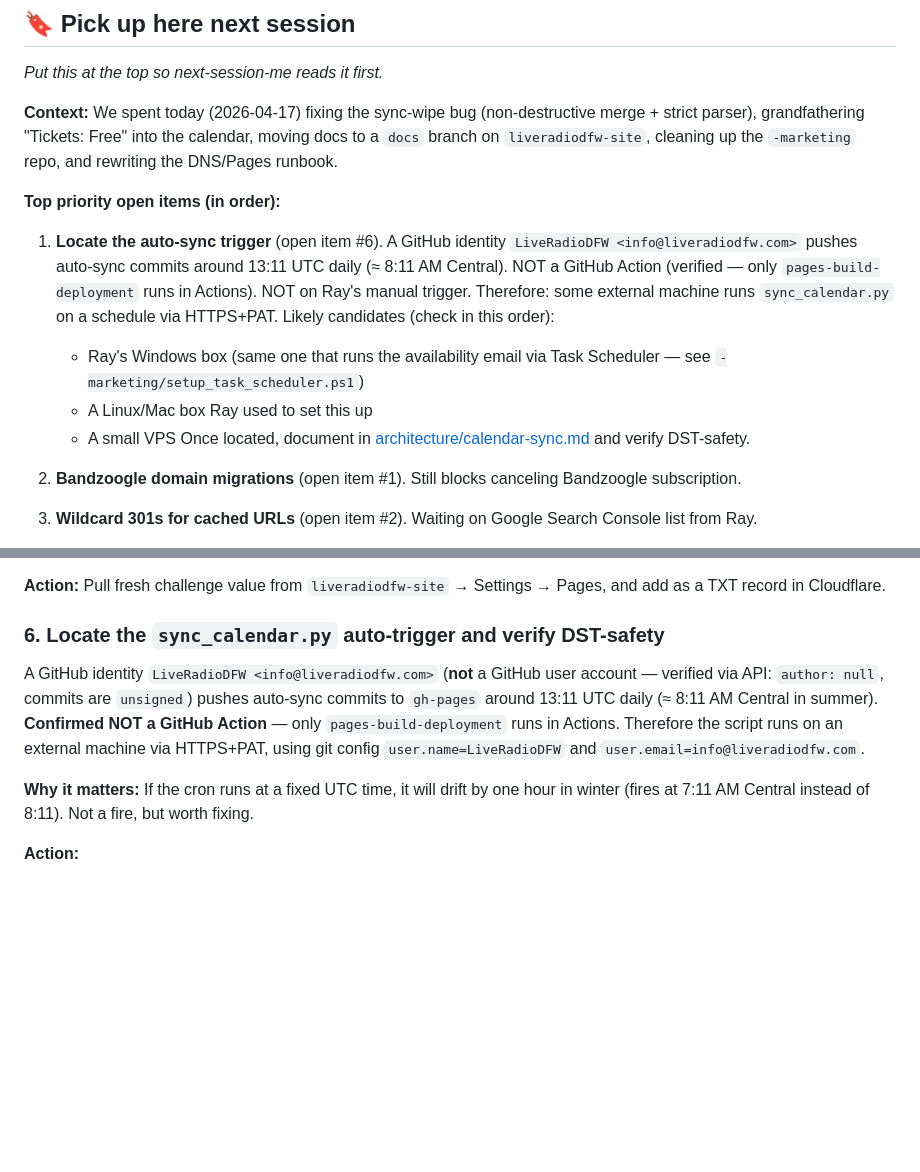
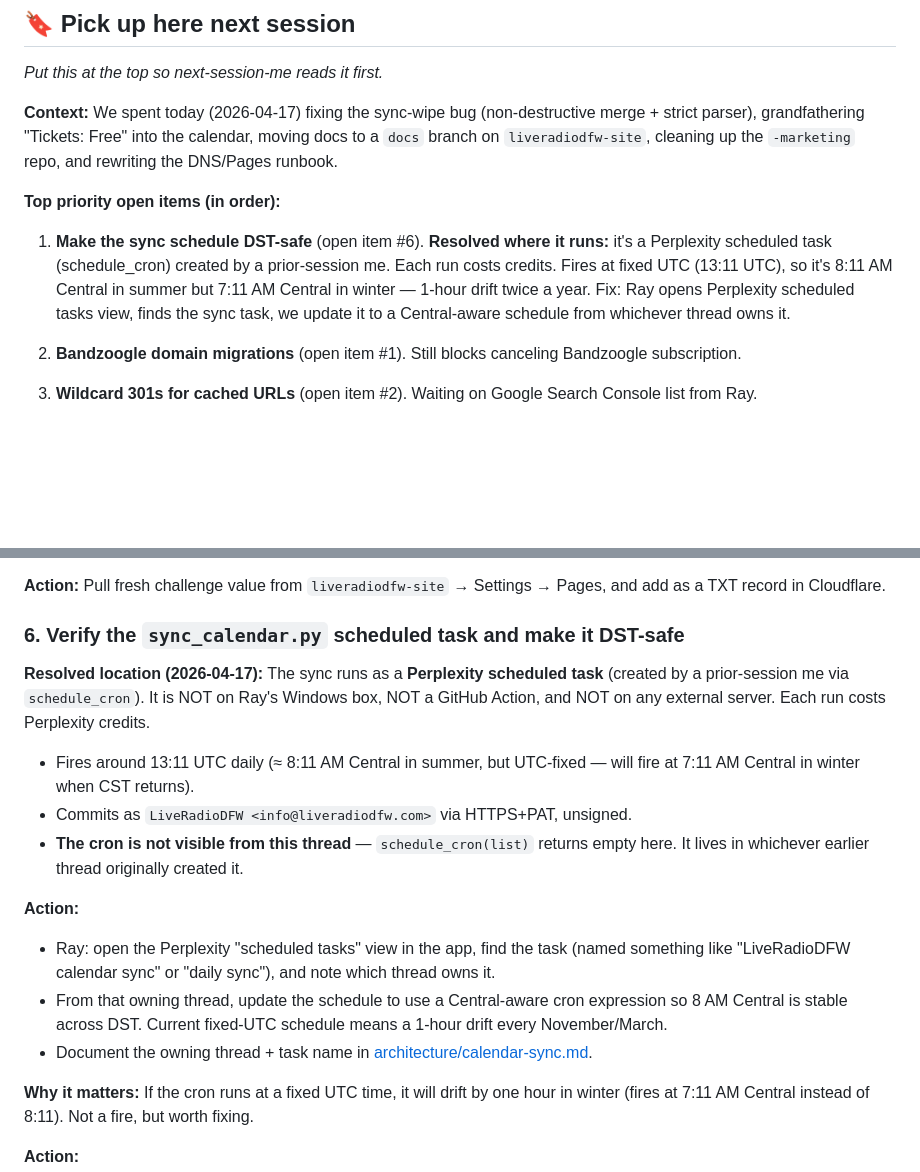
Before and after one commit to TicoRicoRay/liveradiodfw-site, a Markdown page: docs/project-plan.md, 2 parts joined by grey strips. GitHub-like rendering; blank space fills up the shorter version.

Commit message:
project-plan: resolve sync trigger — it's a Perplexity scheduled task (schedule_cron), not external

```diff
--- a/docs/project-plan.md
+++ b/docs/project-plan.md
@@ -10,11 +10,7 @@ _Put this at the top so next-session-me reads it first._
 
 **Top priority open items (in order):**
 
-1. **Locate the auto-sync trigger** (open item #6). A GitHub identity `LiveRadioDFW <info@liveradiodfw.com>` pushes auto-sync commits around 13:11 UTC daily (≈ 8:11 AM Central). NOT a GitHub Action (verified — only `pages-build-deployment` runs in Actions). NOT on Ray's manual trigger. Therefore: some external machine runs `sync_calendar.py` on a schedule via HTTPS+PAT. Likely candidates (check in this order):
-   - Ray's Windows box (same one that runs the availability email via Task Scheduler — see `-marketing/setup_task_scheduler.ps1`)
-   - A Linux/Mac box Ray used to set this up
-   - A small VPS
-   Once located, document in [architecture/calendar-sync.md](architecture/calendar-sync.md) and verify DST-safety.
+1. **Make the sync schedule DST-safe** (open item #6). **Resolved where it runs:** it's a Perplexity scheduled task (schedule_cron) created by a prior-session me. Each run costs credits. Fires at fixed UTC (13:11 UTC), so it's 8:11 AM Central in summer but 7:11 AM Central in winter — 1-hour drift twice a year. Fix: Ray opens Perplexity scheduled tasks view, finds the sync task, we update it to a Central-aware schedule from whichever thread owns it.
 
 2. **Bandzoogle domain migrations** (open item #1). Still blocks canceling Bandzoogle subscription.
 
@@ -82,8 +78,17 @@ The `_github-pages-challenge-TicoRicoRay` TXT record that was in the original DN
 
 **Action:** Pull fresh challenge value from `liveradiodfw-site` → Settings → Pages, and add as a TXT record in Cloudflare.
 
-### 6. Locate the `sync_calendar.py` auto-trigger and verify DST-safety
-A GitHub identity `LiveRadioDFW <info@liveradiodfw.com>` (**not** a GitHub user account — verified via API: `author: null`, commits are `unsigned`) pushes auto-sync commits to `gh-pages` around 13:11 UTC daily (≈ 8:11 AM Central in summer). **Confirmed NOT a GitHub Action** — only `pages-build-deployment` runs in Actions. Therefore the script runs on an external machine via HTTPS+PAT, using git config `user.name=LiveRadioDFW` and `user.email=info@liveradiodfw.com`.
+### 6. Verify the `sync_calendar.py` scheduled task and make it DST-safe
+**Resolved location (2026-04-17):** The sync runs as a **Perplexity scheduled task** (created by a prior-session me via `schedule_cron`). It is NOT on Ray's Windows box, NOT a GitHub Action, and NOT on any external server. Each run costs Perplexity credits.
+
+- Fires around 13:11 UTC daily (≈ 8:11 AM Central in summer, but UTC-fixed — will fire at 7:11 AM Central in winter when CST returns).
+- Commits as `LiveRadioDFW <info@liveradiodfw.com>` via HTTPS+PAT, unsigned.
+- **The cron is not visible from this thread** — `schedule_cron(list)` returns empty here. It lives in whichever earlier thread originally created it.
+
+**Action:**
+- Ray: open the Perplexity "scheduled tasks" view in the app, find the task (named something like "LiveRadioDFW calendar sync" or "daily sync"), and note which thread owns it.
+- From that owning thread, update the schedule to use a Central-aware cron expression so 8 AM Central is stable across DST. Current fixed-UTC schedule means a 1-hour drift every November/March.
+- Document the owning thread + task name in [architecture/calendar-sync.md](architecture/calendar-sync.md).
 
 **Why it matters:** If the cron runs at a fixed UTC time, it will drift by one hour in winter (fires at 7:11 AM Central instead of 8:11). Not a fire, but worth fixing.
 
```
Also changed, not shown: other parts of docs/project-plan.md (+1 -1 lines).
